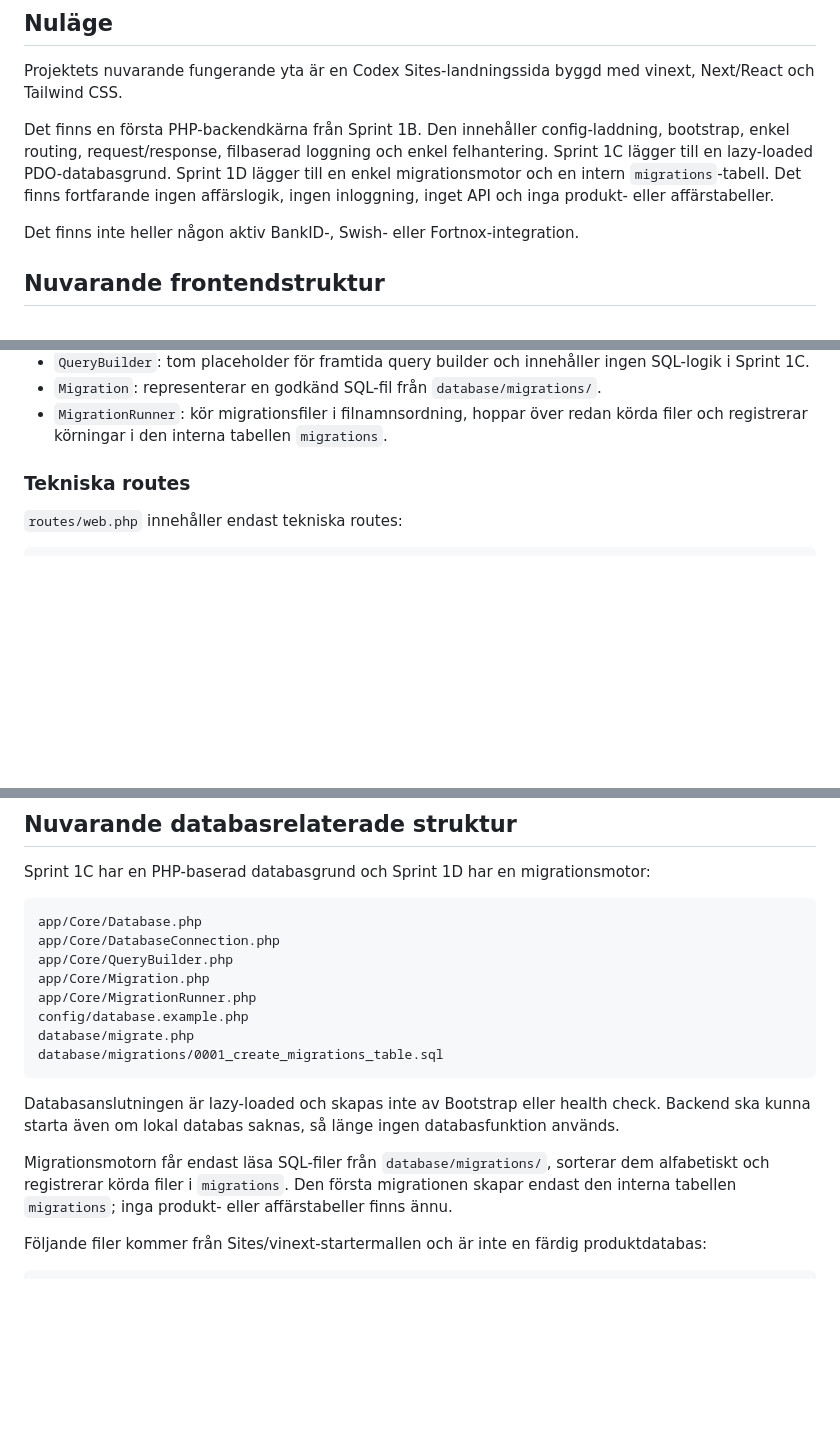
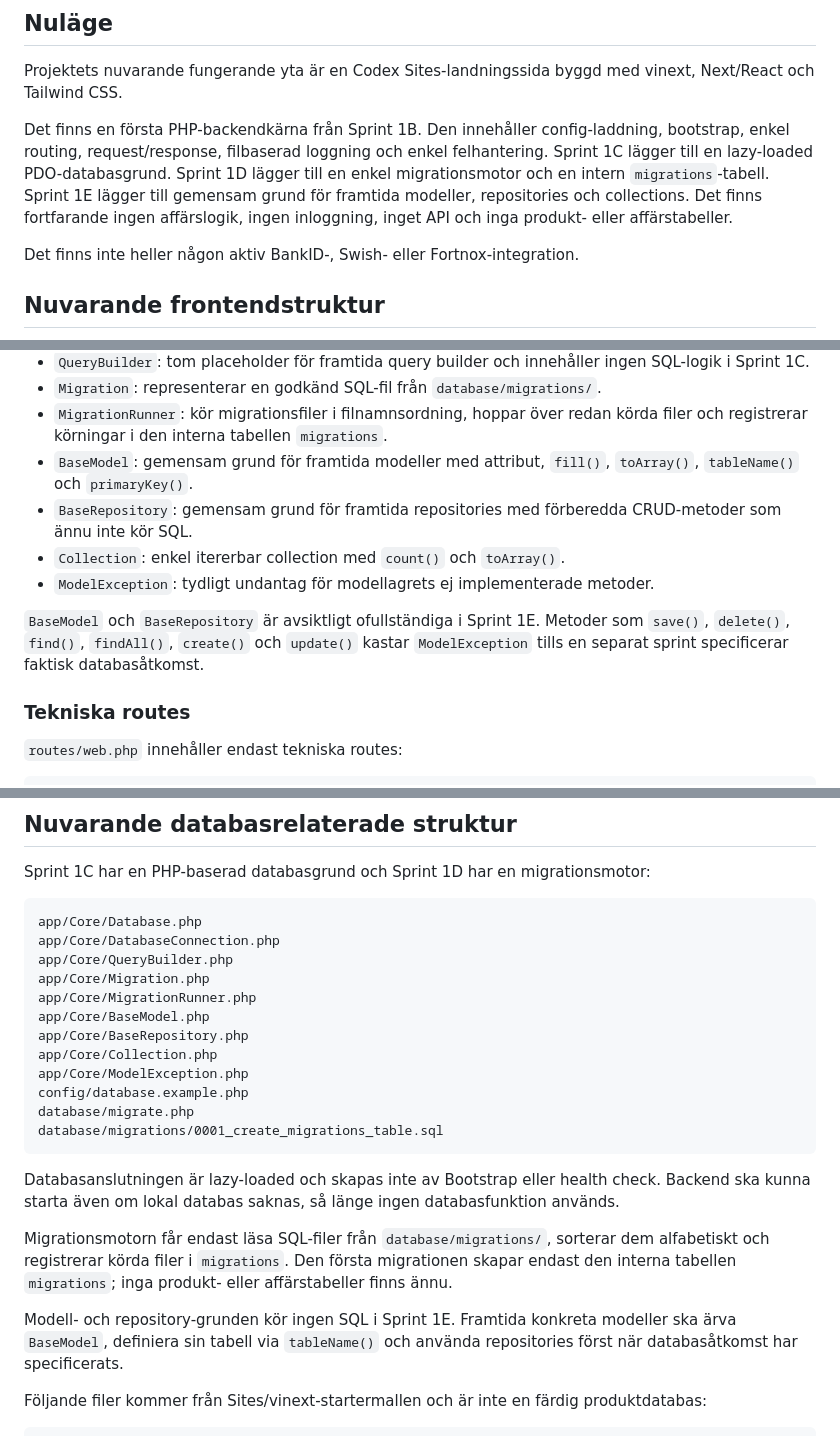
Before and after one commit to RDMackan999/Uthyrning, a Markdown page: docs/ARCHITECTURE.md, 3 parts joined by grey strips. Rendered like a GitHub page; blank space fills up the shorter version.

Commit message:
Document model foundation architecture

```diff
--- a/docs/ARCHITECTURE.md
+++ b/docs/ARCHITECTURE.md
@@ -6,7 +6,7 @@ Codex och andra automatiserade kodändrare ska alltid läsa detta dokument innan
 
 Projektets nuvarande fungerande yta är en Codex Sites-landningssida byggd med vinext, Next/React och Tailwind CSS.
 
-Det finns en första PHP-backendkärna från Sprint 1B. Den innehåller config-laddning, bootstrap, enkel routing, request/response, filbaserad loggning och enkel felhantering. Sprint 1C lägger till en lazy-loaded PDO-databasgrund. Sprint 1D lägger till en enkel migrationsmotor och en intern `migrations`-tabell. Det finns fortfarande ingen affärslogik, ingen inloggning, inget API och inga produkt- eller affärstabeller.
+Det finns en första PHP-backendkärna från Sprint 1B. Den innehåller config-laddning, bootstrap, enkel routing, request/response, filbaserad loggning och enkel felhantering. Sprint 1C lägger till en lazy-loaded PDO-databasgrund. Sprint 1D lägger till en enkel migrationsmotor och en intern `migrations`-tabell. Sprint 1E lägger till gemensam grund för framtida modeller, repositories och collections. Det finns fortfarande ingen affärslogik, ingen inloggning, inget API och inga produkt- eller affärstabeller.
 
 Det finns inte heller någon aktiv BankID-, Swish- eller Fortnox-integration.
 
@@ -102,6 +102,12 @@ Nuvarande Core-lager ansvarar endast för infrastruktur:
 - `QueryBuilder`: tom placeholder för framtida query builder och innehåller ingen SQL-logik i Sprint 1C.
 - `Migration`: representerar en godkänd SQL-fil från `database/migrations/`.
 - `MigrationRunner`: kör migrationsfiler i filnamnsordning, hoppar över redan körda filer och registrerar körningar i den interna tabellen `migrations`.
+- `BaseModel`: gemensam grund för framtida modeller med attribut, `fill()`, `toArray()`, `tableName()` och `primaryKey()`.
+- `BaseRepository`: gemensam grund för framtida repositories med förberedda CRUD-metoder som ännu inte kör SQL.
+- `Collection`: enkel itererbar collection med `count()` och `toArray()`.
+- `ModelException`: tydligt undantag för modellagrets ej implementerade metoder.
+
+`BaseModel` och `BaseRepository` är avsiktligt ofullständiga i Sprint 1E. Metoder som `save()`, `delete()`, `find()`, `findAll()`, `create()` och `update()` kastar `ModelException` tills en separat sprint specificerar faktisk databasåtkomst.
 
 ### Tekniska routes
 
@@ -124,6 +130,10 @@ app/Core/DatabaseConnection.php
 app/Core/QueryBuilder.php
 app/Core/Migration.php
 app/Core/MigrationRunner.php
+app/Core/BaseModel.php
+app/Core/BaseRepository.php
+app/Core/Collection.php
+app/Core/ModelException.php
 config/database.example.php
 database/migrate.php
 database/migrations/0001_create_migrations_table.sql
@@ -132,6 +142,8 @@ database/migrations/0001_create_migrations_table.sql
 Databasanslutningen är lazy-loaded och skapas inte av Bootstrap eller health check. Backend ska kunna starta även om lokal databas saknas, så länge ingen databasfunktion används.
 
 Migrationsmotorn får endast läsa SQL-filer från `database/migrations/`, sorterar dem alfabetiskt och registrerar körda filer i `migrations`. Den första migrationen skapar endast den interna tabellen `migrations`; inga produkt- eller affärstabeller finns ännu.
+
+Modell- och repository-grunden kör ingen SQL i Sprint 1E. Framtida konkreta modeller ska ärva `BaseModel`, definiera sin tabell via `tableName()` och använda repositories först när databasåtkomst har specificerats.
 
 Följande filer kommer från Sites/vinext-startermallen och är inte en färdig produktdatabas:
 
```
Also changed, not shown: other parts of docs/ARCHITECTURE.md (+1 -1 lines).
